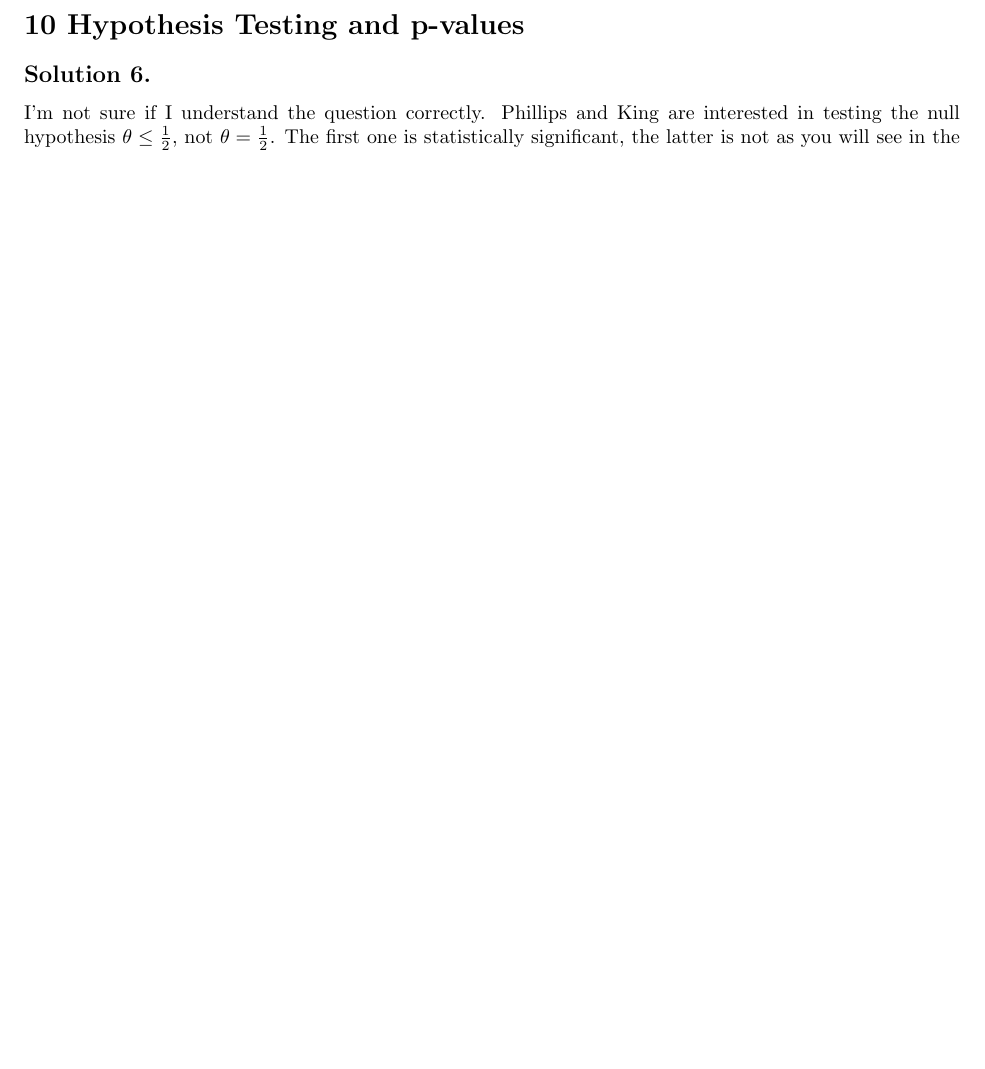
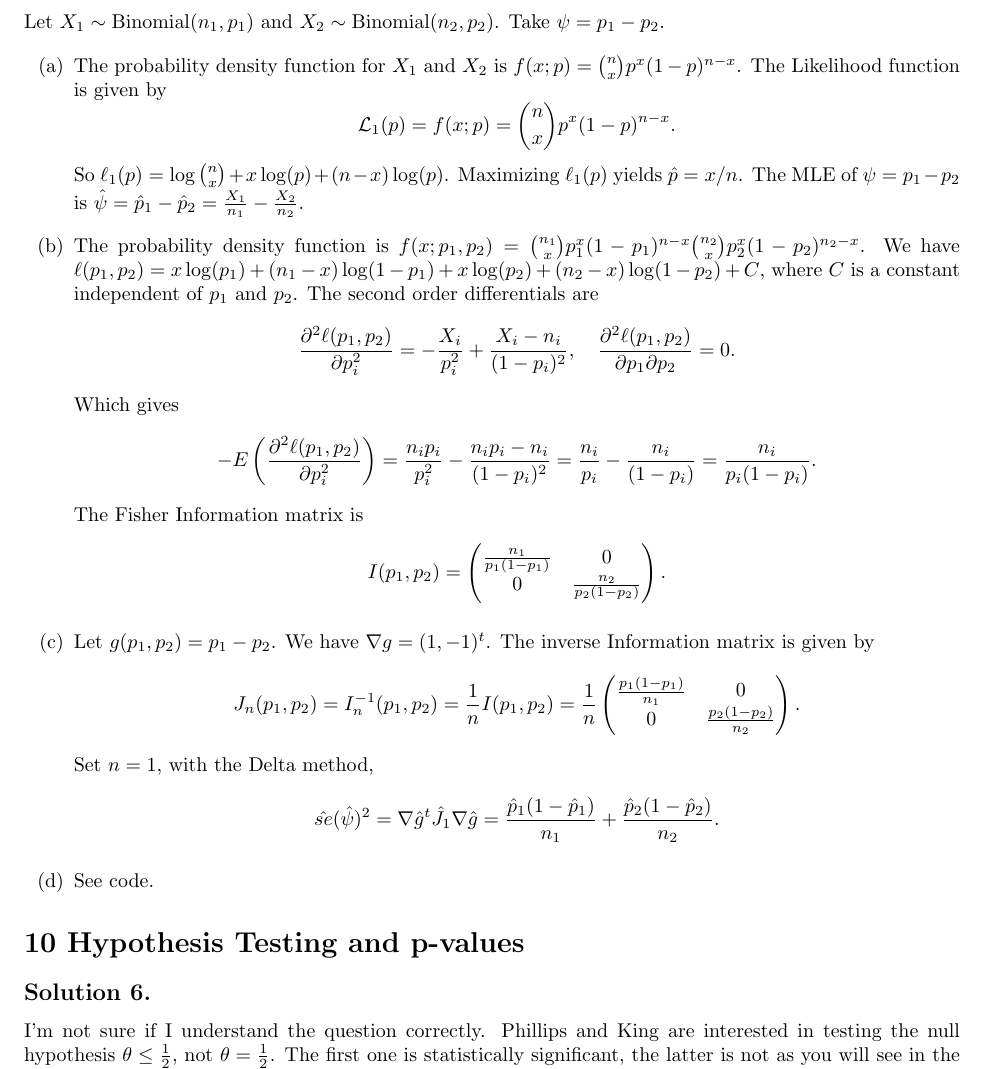
Before and after one commit to noudald/all-of-statistics, a LaTeX document (main.tex, which reads ch9.tex): part of page 34 of 36 before the commit and part of page 34 of 37 after it, cut at the place of the change, the shorter picture padded with empty space. Compiled offline with pdfLaTeX.

Commit message:
Solution 9.7

```diff
--- a/ch9.tex
+++ b/ch9.tex
@@ -202,3 +202,60 @@ Let $\psi = P(Y_1 = 1)$.
         \end{equation*}
     \item[(e)] $\hat{\psi} = \Phi(\hat{\theta})$ will converge to $\Psi(\mu)$ as $\hat{\theta}$ will converge to mean $\mu$.
 \end{itemize}
+
+
+\subsection*{Solution 9.7}
+
+Let $X_1 \sim \mathrm{Binomial}(n_1, p_1)$ and $X_2 \sim \mathrm{Binomial}(n_2, p_2)$.
+Take $\psi = p_1 - p_2$.
+
+\begin{itemize}
+    \item[(a)] The probability density function for $X_1$ and $X_2$ is $f(x;p) = \binom{n}{x} p^x (1 - p)^{n-x}$.
+        The Likelihood function is given by
+        \begin{equation*}
+            \mathcal{L}_1(p) = f(x;p) = \binom{n}{x} p^x (1 - p)^{n - x}.
+        \end{equation*}
+        So $\ell_1(p) = \log\binom{n}{x} + x\log(p) + (n - x)\log(p)$.
+        Maximizing $\ell_1(p)$ yields $\hat{p} = x/n$.
+        The MLE of $\psi = p_1 - p_2$ is $\hat{\psi} = \hat{p}_1 - \hat{p}_2 = \frac{X_1}{n_1} - \frac{X_2}{n_2}$.
+    \item[(b)] The probability density function is $f(x;p_1,p_2) = \binom{n_1}{x} p_1^x (1 - p_1)^{n-x} \binom{n_2}{x} p_2^x (1 - p_2)^{n_2 - x}$.
+        We have $\ell(p_1, p_2) = x\log(p_1) + (n_1 - x)\log(1 - p_1) + x\log(p_2) + (n_2 - x)\log(1 - p_2) + C$, where $C$ is a constant independent of $p_1$ and $p_2$.
+        The second order differentials are
+        \begin{equation*}
+            \frac{\partial^2 \ell(p_1, p_2)}{\partial p_i^2} = -\frac{X_i}{p_i^2} + \frac{X_i - n_i}{(1 - p_i)^2}, \quad
+            \frac{\partial^2 \ell(p_1, p_2)}{\partial p_1 \partial p_2} = 0.
+        \end{equation*}
+        Which gives
+        \begin{equation*}
+            -E\left(\frac{\partial^2 \ell(p_1, p_2)}{\partial p_i^2}\right)
+                = \frac{n_i p_i}{p_i^2} - \frac{n_i p_i - n_i}{(1 - p_i)^2}
+                = \frac{n_i}{p_i} - \frac{n_i}{(1 - p_i)}
+                = \frac{n_i}{p_i(1 - p_i)}.
+        \end{equation*}
+        The Fisher Information matrix is
+        \begin{equation*}
+            I(p_1, p_2) = \left( \begin{matrix}
+                \frac{n_1}{p_1(1 - p_1)} & 0 \\
+                0 & \frac{n_2}{p_2(1 - p_2)}
+            \end{matrix} \right).
+        \end{equation*}
+    \item[(c)] Let $g(p_1, p_2) = p_1 - p_2$.
+        We have $\nabla g = (1, -1)^t$.
+        The inverse Information matrix is given by
+        \begin{equation*}
+            J_n(p_1, p_2)
+                = I_n^{-1}(p_1, p_2)
+                = \frac{1}{n} I(p_1, p_2)
+                = \frac{1}{n} \left( \begin{matrix}
+                    \frac{p_1(1 - p_1)}{n_1} & 0 \\
+                    0 & \frac{p_2(1 - p_2)}{n_2}
+                \end{matrix} \right).
+        \end{equation*}
+        Set $n = 1$, with the Delta method,
+        \begin{equation*}
+            \hat{se}(\hat{\psi})^2
+                = \nabla \hat{g}^t \hat{J}_1 \nabla \hat{g}
+                = \frac{\hat{p}_1(1 - \hat{p}_1)}{n_1} + \frac{\hat{p}_2(1 - \hat{p}_2)}{n_2}.
+        \end{equation*}
+    \item[(d)] See code.
+\end{itemize}
```
Also changed, not shown: code/ch9.7.py (added, +33 -0 lines).
